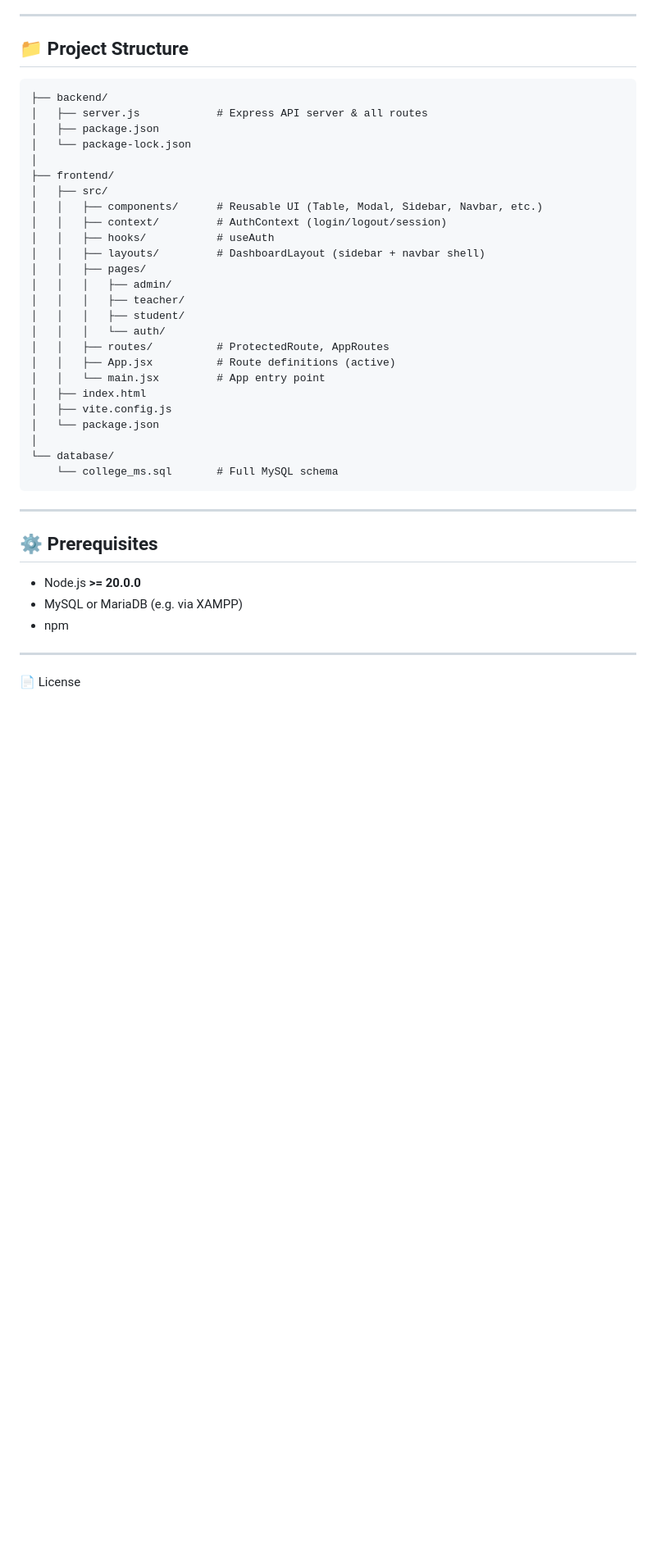
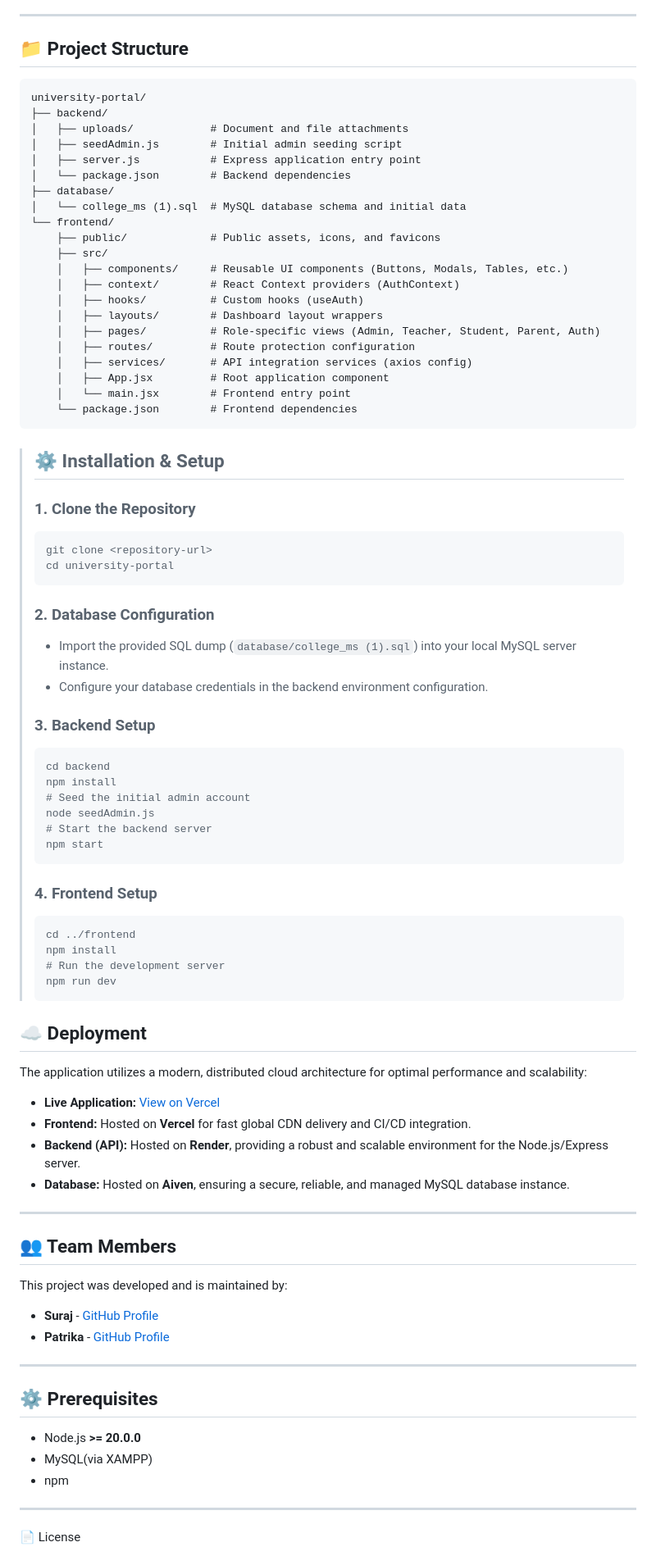
Before and after one commit to suraj-86/university-portal-, a Markdown page: README.md, the part around one of its changes. Shown at 82% size. GitHub-like rendering; blank space fills up the shorter version.

````diff
--- a/README.md
+++ b/README.md
@@ -58,40 +60,86 @@ Built with **React (Vite)** on the frontend, **Express + MySQL** on the backend.
 
 ## 📁 Project Structure
 
+```text
+university-portal/
+├── backend/
+│   ├── uploads/            # Document and file attachments
+│   ├── seedAdmin.js        # Initial admin seeding script
+│   ├── server.js           # Express application entry point
+│   └── package.json        # Backend dependencies
+├── database/
+│   └── college_ms (1).sql  # MySQL database schema and initial data
+└── frontend/
+    ├── public/             # Public assets, icons, and favicons
+    ├── src/
+    │   ├── components/     # Reusable UI components (Buttons, Modals, Tables, etc.)
+    │   ├── context/        # React Context providers (AuthContext)
+    │   ├── hooks/          # Custom hooks (useAuth)
+    │   ├── layouts/        # Dashboard layout wrappers
+    │   ├── pages/          # Role-specific views (Admin, Teacher, Student, Parent, Auth)
+    │   ├── routes/         # Route protection configuration
+    │   ├── services/       # API integration services (axios config)
+    │   ├── App.jsx         # Root application component
+    │   └── main.jsx        # Frontend entry point
+    └── package.json        # Frontend dependencies
 ```
-├── backend/
-│   ├── server.js            # Express API server & all routes
-│   ├── package.json
-│   └── package-lock.json
-│
-├── frontend/
-│   ├── src/
-│   │   ├── components/      # Reusable UI (Table, Modal, Sidebar, Navbar, etc.)
-│   │   ├── context/         # AuthContext (login/logout/session)
-│   │   ├── hooks/           # useAuth
-│   │   ├── layouts/         # DashboardLayout (sidebar + navbar shell)
-│   │   ├── pages/
-│   │   │   ├── admin/
-│   │   │   ├── teacher/
-│   │   │   ├── student/
-│   │   │   └── auth/
-│   │   ├── routes/          # ProtectedRoute, AppRoutes
-│   │   ├── App.jsx          # Route definitions (active)
-│   │   └── main.jsx         # App entry point
-│   ├── index.html
-│   ├── vite.config.js
-│   └── package.json
-│
-└── database/
-    └── college_ms.sql       # Full MySQL schema
-```
+
+> ## ⚙️ Installation & Setup
+>
+> ### 1. Clone the Repository
+> ```bash
+> git clone <repository-url>
+> cd university-portal
+> ```
+>
+> ### 2. Database Configuration
+> * Import the provided SQL dump (`database/college_ms (1).sql`) into your local MySQL server instance.
+> * Configure your database credentials in the backend environment configuration.
+>
+> ### 3. Backend Setup
+> ```bash
+> cd backend
+> npm install
+> # Seed the initial admin account
+> node seedAdmin.js
+> # Start the backend server
+> npm start
+> ```
+>
+> ### 4. Frontend Setup
+> ```bash
+> cd ../frontend
+> npm install
+> # Run the development server
+> npm run dev
+> ```
+
+
+
+## ☁️ Deployment
+
+The application utilizes a modern, distributed cloud architecture for optimal performance and scalability:
+
+* **Live Application:** [View on Vercel](https://your-vercel-deployment-link.vercel.app)
+* **Frontend:** Hosted on **Vercel** for fast global CDN delivery and CI/CD integration.
+* **Backend (API):** Hosted on **Render**, providing a robust and scalable environment for the Node.js/Express server.
+* **Database:** Hosted on **Aiven**, ensuring a secure, reliable, and managed MySQL database instance.
+
+---
+
+## 👥 Team Members
+
+This project was developed and is maintained by:
+
+* **Suraj** - [GitHub Profile](https://github.com/your-github-username)
+* **Patrika** - [GitHub Profile](https://github.com/patrika-github-username)
 
 ---
 
 ## ⚙️ Prerequisites
 
 - Node.js **>= 20.0.0**
-- MySQL or MariaDB (e.g. via XAMPP)
+- MySQL(via XAMPP)
 - npm
 
 ---
````
Also changed, not shown: other parts of README.md (+48 -46 lines).
